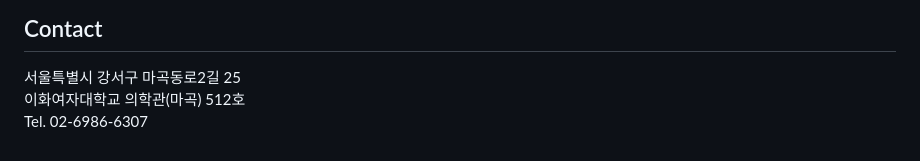
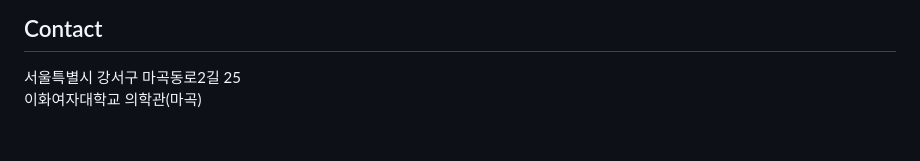
Before and after one commit to moverm0210/EwhaMed_Genomics, a Markdown page: README.md, the part around the change. Drawn GitHub-style.

```diff
--- a/README.md
+++ b/README.md
@@ -76,5 +76,4 @@
 ## Contact
 
 서울특별시 강서구 마곡동로2길 25
-이화여자대학교 의학관(마곡) 512호
-Tel. 02-6986-6307
+이화여자대학교 의학관(마곡)
```
